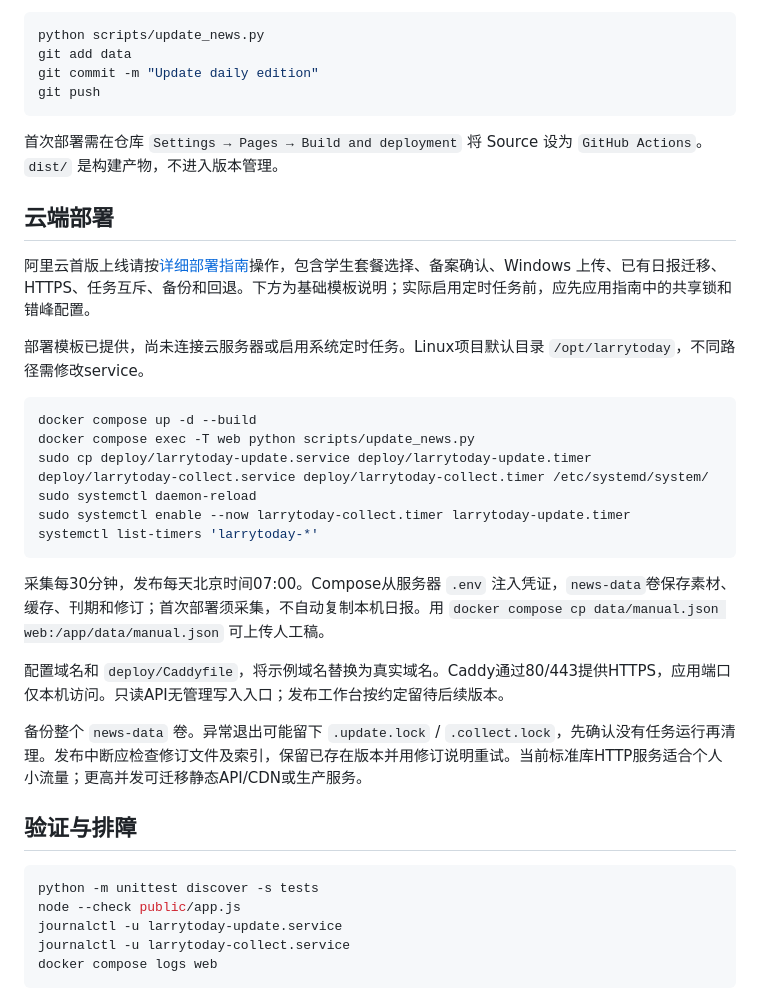
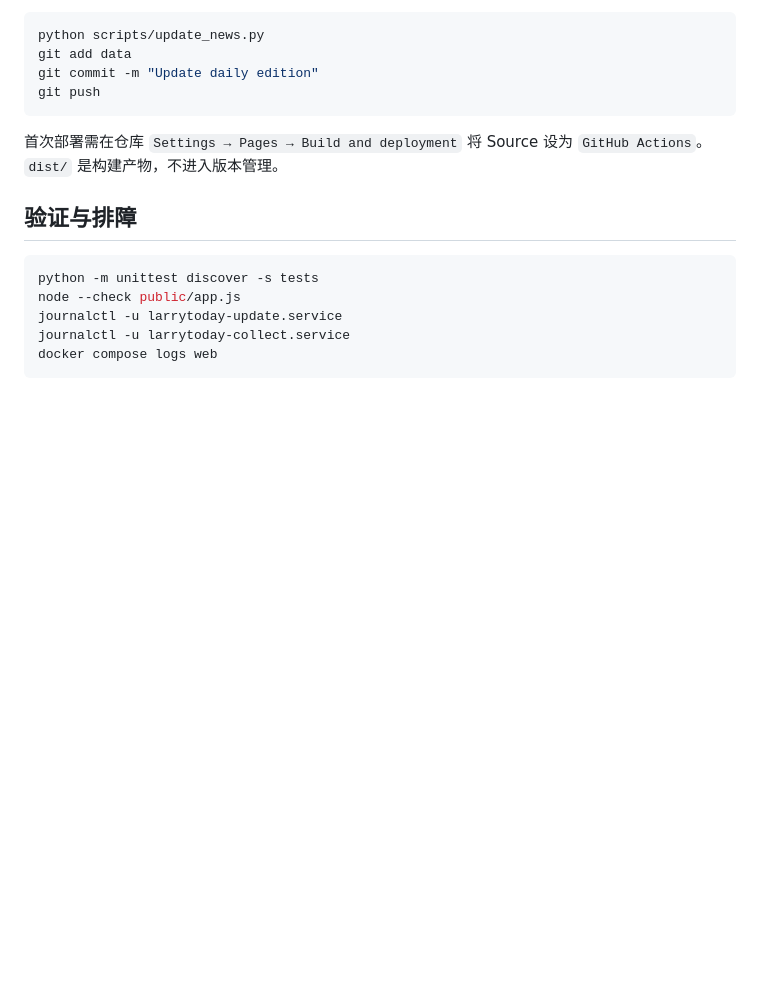
Before and after one commit to LarryFunction/LarryToday, a Markdown page: README.md, the part around the change. Drawn GitHub-style; blank space fills up the shorter version.

````diff
--- a/README.md
+++ b/README.md
@@ -81,27 +81,6 @@ git push
 
 首次部署需在仓库 `Settings → Pages → Build and deployment` 将 Source 设为 `GitHub Actions`。`dist/` 是构建产物，不进入版本管理。
 
-## 云端部署
-
-阿里云首版上线请按[详细部署指南](docs/aliyun-deployment-guide.md)操作，包含学生套餐选择、备案确认、Windows 上传、已有日报迁移、HTTPS、任务互斥、备份和回退。下方为基础模板说明；实际启用定时任务前，应先应用指南中的共享锁和错峰配置。
-
-部署模板已提供，尚未连接云服务器或启用系统定时任务。Linux项目默认目录 `/opt/larrytoday`，不同路径需修改service。
-
-```sh
-docker compose up -d --build
-docker compose exec -T web python scripts/update_news.py
-sudo cp deploy/larrytoday-update.service deploy/larrytoday-update.timer deploy/larrytoday-collect.service deploy/larrytoday-collect.timer /etc/systemd/system/
-sudo systemctl daemon-reload
-sudo systemctl enable --now larrytoday-collect.timer larrytoday-update.timer
-systemctl list-timers 'larrytoday-*'
-```
-
-采集每30分钟，发布每天北京时间07:00。Compose从服务器 `.env` 注入凭证，`news-data`卷保存素材、缓存、刊期和修订；首次部署须采集，不自动复制本机日报。用 `docker compose cp data/manual.json web:/app/data/manual.json` 可上传人工稿。
-
-配置域名和 `deploy/Caddyfile`，将示例域名替换为真实域名。Caddy通过80/443提供HTTPS，应用端口仅本机访问。只读API无管理写入入口；发布工作台按约定留待后续版本。
-
-备份整个 `news-data` 卷。异常退出可能留下 `.update.lock` / `.collect.lock`，先确认没有任务运行再清理。发布中断应检查修订文件及索引，保留已存在版本并用修订说明重试。当前标准库HTTP服务适合个人小流量；更高并发可迁移静态API/CDN或生产服务。
-
 ## 验证与排障
 
 ```sh
````
